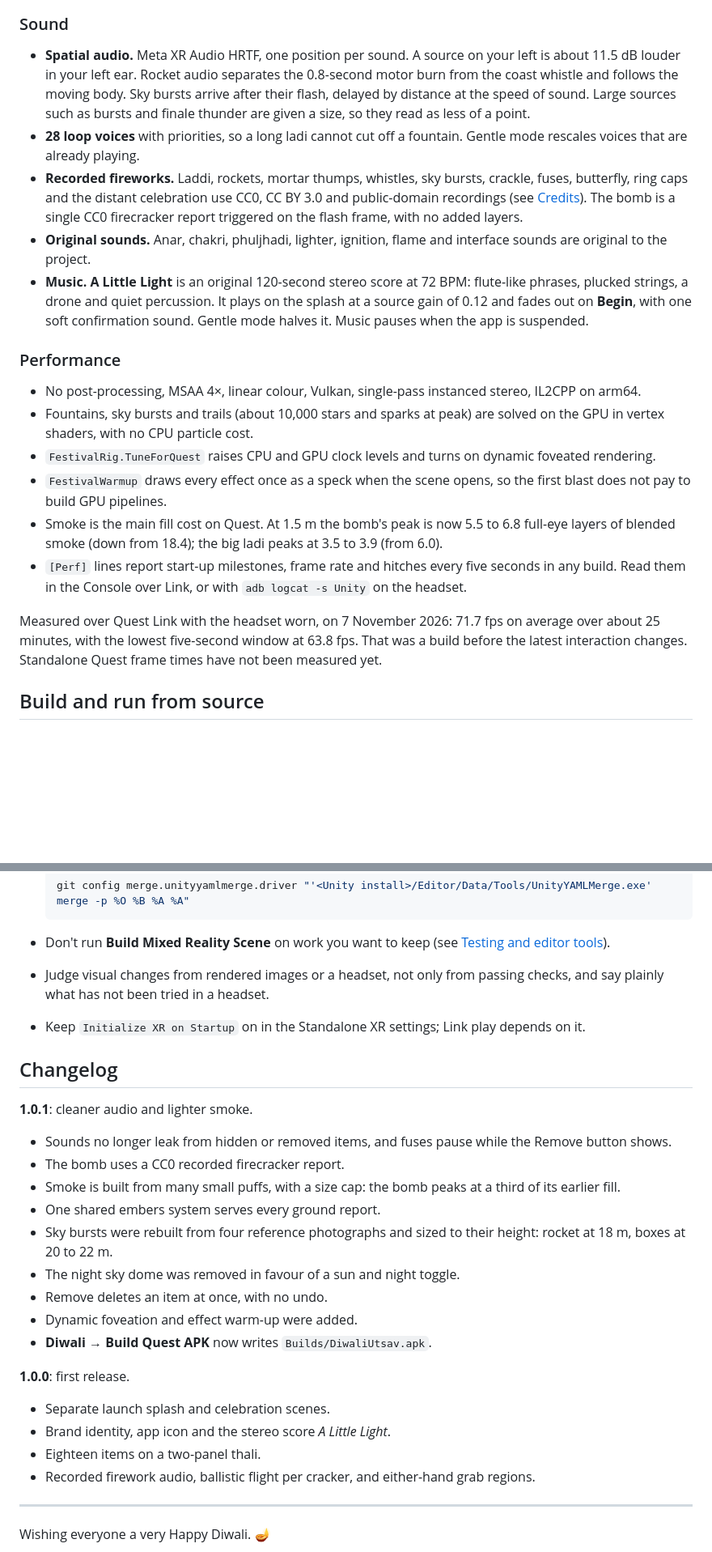
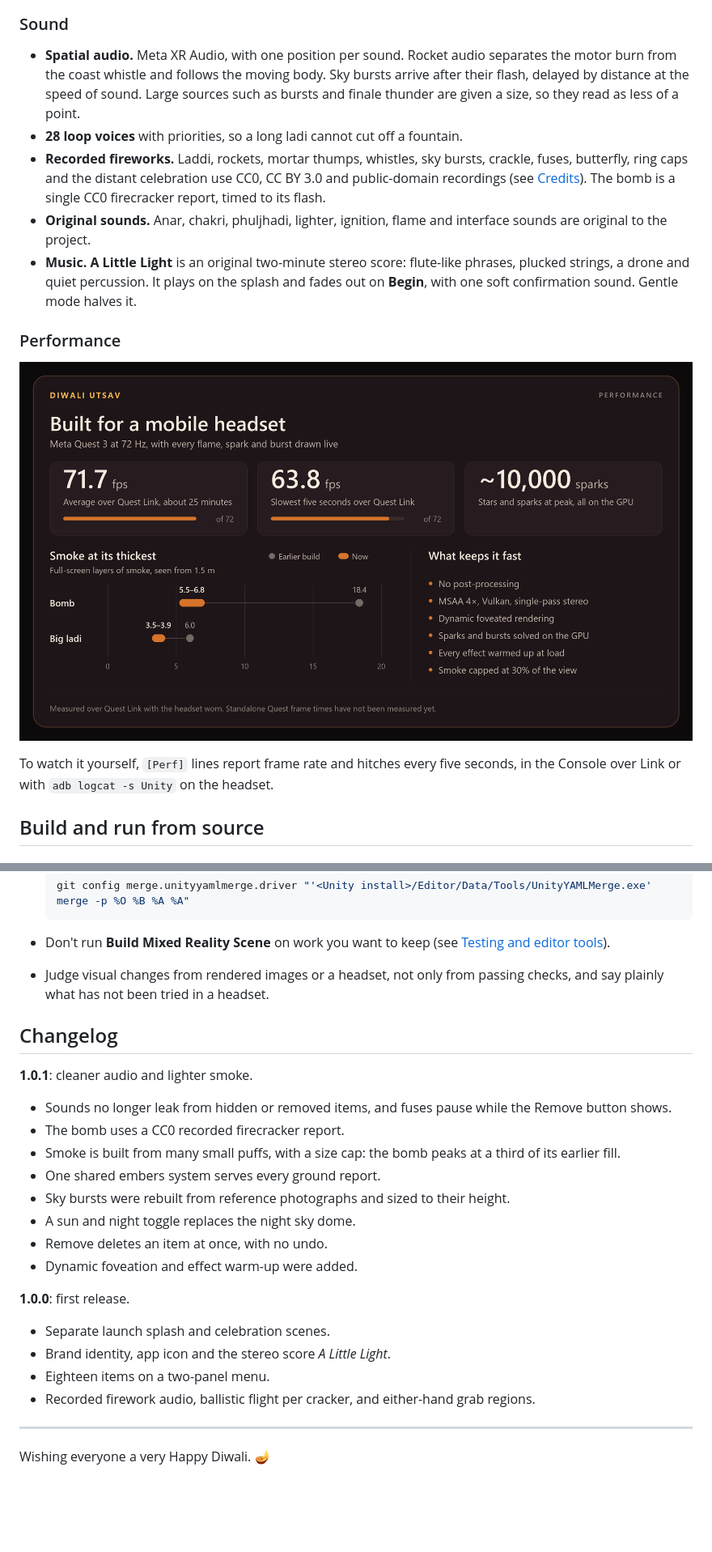
Before and after one commit to amrutmuj/DiwaliUtsav, a Markdown page: README.md, 2 parts joined by grey strips. Shown at 81% size. GitHub-like rendering; pictures changed too: Media/performance.png (added); blank space fills up the shorter version.

```diff
--- a/README.md
+++ b/README.md
@@ -182,22 +170,17 @@ The Quest path uses no post-processing, because it would destroy the passthrough
 
 ### Sound
 
-- **Spatial audio.** Meta XR Audio HRTF, one position per sound. A source on your left is about 11.5 dB louder in your left ear. Rocket audio separates the 0.8-second motor burn from the coast whistle and follows the moving body. Sky bursts arrive after their flash, delayed by distance at the speed of sound. Large sources such as bursts and finale thunder are given a size, so they read as less of a point.
-- **28 loop voices** with priorities, so a long ladi cannot cut off a fountain. Gentle mode rescales voices that are already playing.
-- **Recorded fireworks.** Laddi, rockets, mortar thumps, whistles, sky bursts, crackle, fuses, butterfly, ring caps and the distant celebration use CC0, CC BY 3.0 and public-domain recordings (see [Credits](#credits-and-licences)). The bomb is a single CC0 firecracker report triggered on the flash frame, with no added layers.
+- **Spatial audio.** Meta XR Audio, with one position per sound. Rocket audio separates the motor burn from the coast whistle and follows the moving body. Sky bursts arrive after their flash, delayed by distance at the speed of sound. Large sources such as bursts and finale thunder are given a size, so they read as less of a point.
+- **28 loop voices** with priorities, so a long ladi cannot cut off a fountain.
+- **Recorded fireworks.** Laddi, rockets, mortar thumps, whistles, sky bursts, crackle, fuses, butterfly, ring caps and the distant celebration use CC0, CC BY 3.0 and public-domain recordings (see [Credits](#credits-and-licences)). The bomb is a single CC0 firecracker report, timed to its flash.
 - **Original sounds.** Anar, chakri, phuljhadi, lighter, ignition, flame and interface sounds are original to the project.
-- **Music.** **A Little Light** is an original 120-second stereo score at 72 BPM: flute-like phrases, plucked strings, a drone and quiet percussion. It plays on the splash at a source gain of 0.12 and fades out on **Begin**, with one soft confirmation sound. Gentle mode halves it. Music pauses when the app is suspended.
+- **Music.** **A Little Light** is an original two-minute stereo score: flute-like phrases, plucked strings, a drone and quiet percussion. It plays on the splash and fades out on **Begin**, with one soft confirmation sound. Gentle mode halves it.
 
 ### Performance
 
-- No post-processing, MSAA 4×, linear colour, Vulkan, single-pass instanced stereo, IL2CPP on arm64.
-- Fountains, sky bursts and trails (about 10,000 stars and sparks at peak) are solved on the GPU in vertex shaders, with no CPU particle cost.
-- `FestivalRig.TuneForQuest` raises CPU and GPU clock levels and turns on dynamic foveated rendering.
-- `FestivalWarmup` draws every effect once as a speck when the scene opens, so the first blast does not pay to build GPU pipelines.
-- Smoke is the main fill cost on Quest. At 1.5 m the bomb's peak is now 5.5 to 6.8 full-eye layers of blended smoke (down from 18.4); the big ladi peaks at 3.5 to 3.9 (from 6.0).
-- `[Perf]` lines report start-up milestones, frame rate and hitches every five seconds in any build. Read them in the Console over Link, or with `adb logcat -s Unity` on the headset.
+![Performance: 71.7 fps average and 63.8 fps lowest over Quest Link; bomb smoke cut from 18.4 to 5.5–6.8 full-screen layers and big ladi from 6.0 to 3.5–3.9](Media/performance.png)
 
-Measured over Quest Link with the headset worn, on 7 November 2026: 71.7 fps on average over about 25 minutes, with the lowest five-second window at 63.8 fps. That was a build before the latest interaction changes. Standalone Quest frame times have not been measured yet.
+To watch it yourself, `[Perf]` lines report frame rate and hitches every five seconds, in the Console over Link or with `adb logcat -s Unity` on the headset.
 
 ## Build and run from source
 
@@ -370,7 +352,6 @@ The recordings were trimmed, converted to mono 48 kHz, filtered, faded and level
 
 - Don't run **Build Mixed Reality Scene** on work you want to keep (see [Testing and editor tools](#testing-and-editor-tools)).
 - Judge visual changes from rendered images or a headset, not only from passing checks, and say plainly what has not been tried in a headset.
-- Keep `Initialize XR on Startup` on in the Standalone XR settings; Link play depends on it.
 
 ## Changelog
 
@@ -379,16 +360,15 @@ The recordings were trimmed, converted to mono 48 kHz, filtered, faded and level
 - The bomb uses a CC0 recorded firecracker report.
 - Smoke is built from many small puffs, with a size cap: the bomb peaks at a third of its earlier fill.
 - One shared embers system serves every ground report.
-- Sky bursts were rebuilt from four reference photographs and sized to their height: rocket at 18 m, boxes at 20 to 22 m.
-- The night sky dome was removed in favour of a sun and night toggle.
+- Sky bursts were rebuilt from reference photographs and sized to their height.
+- A sun and night toggle replaces the night sky dome.
 - Remove deletes an item at once, with no undo.
 - Dynamic foveation and effect warm-up were added.
-- **Diwali → Build Quest APK** now writes `Builds/DiwaliUtsav.apk`.
 
 **1.0.0**: first release.
 - Separate launch splash and celebration scenes.
 - Brand identity, app icon and the stereo score *A Little Light*.
-- Eighteen items on a two-panel thali.
+- Eighteen items on a two-panel menu.
 - Recorded firework audio, ballistic flight per cracker, and either-hand grab regions.
 
 ---
```
Also changed, not shown: other parts of README.md (+35 -48 lines), Media/menu.jpg (renamed from Media/thali.jpg), Media/sky-burst.jpg (deleted), 1 other file.
